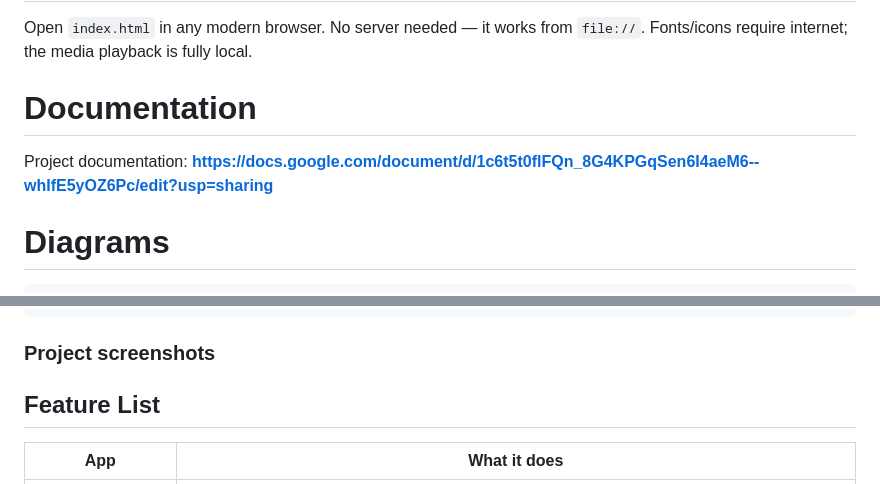
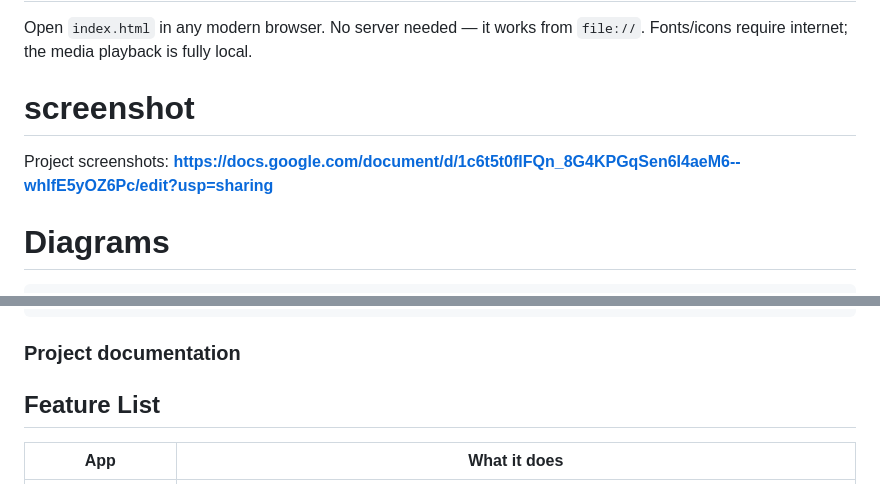
Before and after one commit to flogduse/useless, a Markdown page: README.md, 2 parts joined by grey strips. Drawn GitHub-style.

````diff
--- a/README.md
+++ b/README.md
@@ -82,9 +82,9 @@ cd useless
 # Run
 Open `index.html` in any modern browser. No server needed — it works from `file://`. Fonts/icons require internet; the media playback is fully local.
 
-# Documentation
+# screenshot
 
-Project documentation: **https://docs.google.com/document/d/1c6t5t0flFQn_8G4KPGqSen6I4aeM6--whIfE5yOZ6Pc/edit?usp=sharing**
+Project screenshots: **https://docs.google.com/document/d/1c6t5t0flFQn_8G4KPGqSen6I4aeM6--whIfE5yOZ6Pc/edit?usp=sharing**
 
 # Diagrams
 
@@ -116,7 +116,7 @@ Project documentation: **https://docs.google.com/document/d/1c6t5t0flFQn_8G4KPGq
                     └──────────────┘
 ```
 
-### Project screenshots
+### Project documentation
 
 ## Feature List
 
````
